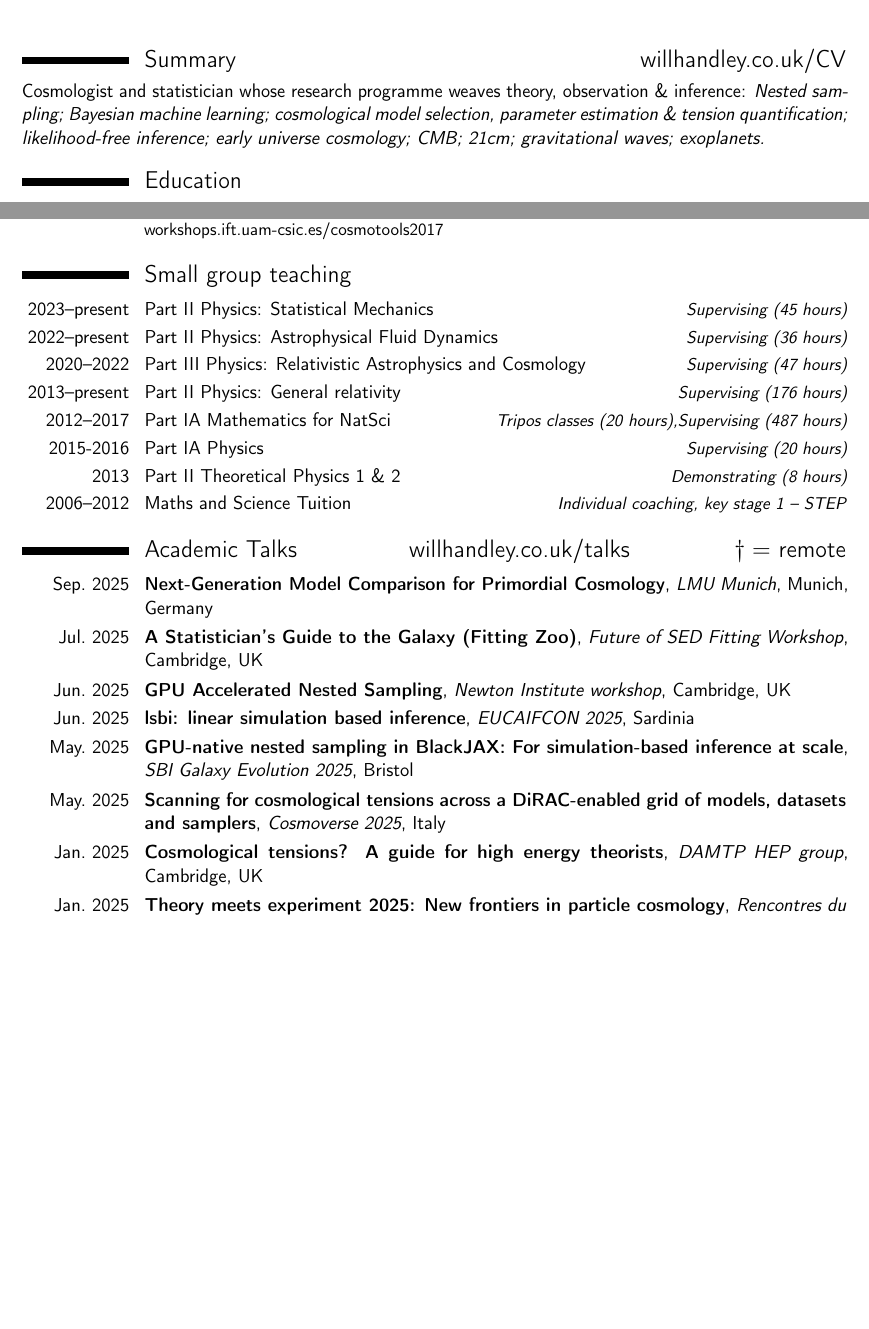
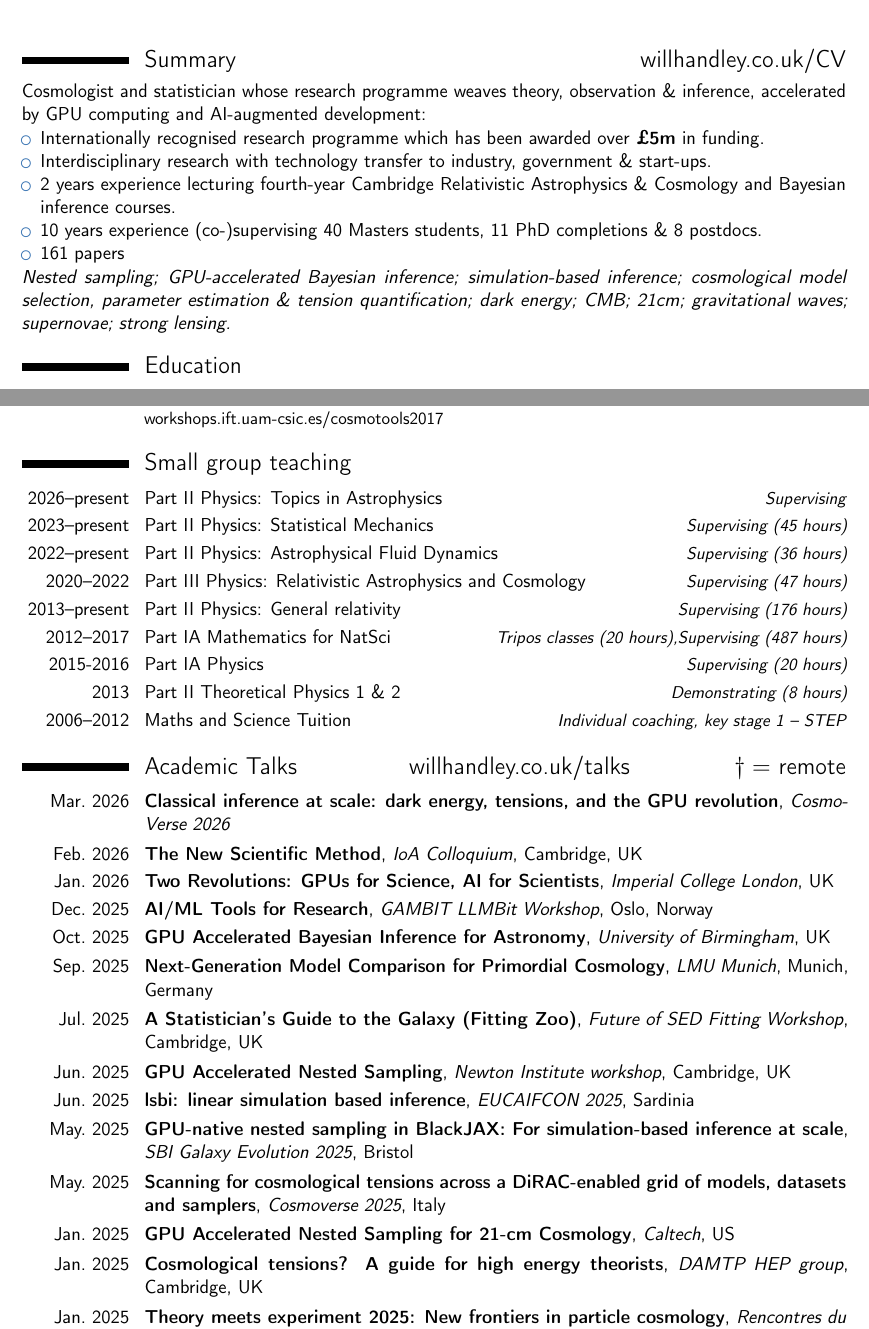
Before and after one commit to williamjameshandley/CV, a LaTeX CV (CV_will_handley.tex): two parts of pages 1 and 5 of 18 before the commit and two parts of pages 1 and 6 of 19 after it, joined at a grey line, cut so that both start at the same text, the shorter picture padded with empty space. Compiled offline with pdfLaTeX.

Commit message:
Update CV: summary, grants, students, talks, peer review, computer skills
- Uncomment and update summary with current stats (£5m funding, 40 Masters, 11 PhD, 8 postdocs)
- Add DiRAC RAC 18th and 3 AIRR Gateway allocations to grants
- Update current/previous students and postdocs from group.yaml
- Add 6 new talks (CosmoVerse 2026, IoA 2026, Imperial 2026, GAMBIT LLMBit, Birmingham, Caltech)
- Add Topics in Astrophysics 2026 to small group teaching
- Add IoA Alumni outreach event, remove Pembroke dinner
- Update peer review to 86 reviews, fix WoS URL, add A&A
- Add Ollama to computer skills

Co-Authored-By: Claude Opus 4.6 <noreply@anthropic.com>

```diff
--- a/CV_will_handley.tex
+++ b/CV_will_handley.tex
@@ -92,17 +92,16 @@
 \makecvtitle{}
 \vspace{-10pt}
 \section{Summary \hfill\href{www.willhandley.co.uk/CV}{willhandley.co.uk/CV}}
-Cosmologist and statistician whose research programme weaves theory, observation \& inference:
-%\begin{itemize}
-%    \item Internationally recognised research programme which has been awarded over \textbf{\pounds4.3m} over the past 5 years.
-%    \item Interdisciplinary research with technology transfer to industry, government \& start-ups.
-%    \item 2 years experience lecturing fourth-year Cambridge General Relativity \& Bayesian inference courses.
-%    \item 8 years experience (co-)supervising  25 Masters students, 20 PhD students \& 3 postdocs.
-%    \item \total{citnum} papers
-%    \item PhD begun in 2012
-%\end{itemize}
+Cosmologist and statistician whose research programme weaves theory, observation \& inference, accelerated by GPU computing and AI-augmented development:
+\begin{itemize}
+    \item Internationally recognised research programme which has been awarded over \textbf{\pounds5m} in funding.
+    \item Interdisciplinary research with technology transfer to industry, government \& start-ups.
+    \item 2 years experience lecturing fourth-year Cambridge Relativistic Astrophysics \& Cosmology and Bayesian inference courses.
+    \item 10 years experience (co-)supervising 40 Masters students, 11 PhD completions \& 8 postdocs.
+    \item \total{citnum} papers
+\end{itemize}
 \textit{\noindent
-Nested sampling; Bayesian machine learning; cosmological model selection, parameter estimation \& tension quantification; likelihood-free inference; early universe cosmology; CMB; 21cm; gravitational waves; exoplanets.
+Nested sampling; GPU-accelerated Bayesian inference; simulation-based inference; cosmological model selection, parameter estimation \& tension quantification; dark energy; CMB; 21cm; gravitational waves; supernovae; strong lensing.
 }
 
 \section{Education}
@@ -263,6 +268,7 @@ Geometry and field equations of granular systems.
 \cventry{2018}{CosmoTools}{Introduction to Statistics}{Aachen}{Germany}{\href{https://indico.cern.ch/e/CosmoTools2018}{indico.cern.ch/e/CosmoTools2018}}
 \cventry{2017}{CosmoTools}{Cosmological statistics \& sampling}{IFT Madrid}{Spain}{\href{https://workshops.ift.uam-csic.es/cosmotools2017}{workshops.ift.uam-csic.es/cosmotools2017}}
 \section{Small group teaching}
+\cvitemwithcomment{2026--present}{Part II Physics: Topics in Astrophysics}{Supervising}
 \cvitemwithcomment{2023--present}{Part II Physics: Statistical Mechanics}{Supervising (45 hours)}
 \cvitemwithcomment{2022--present}{Part II Physics: Astrophysical Fluid Dynamics}{Supervising (36 hours)}
 \cvitemwithcomment{2020--2022}{Part III Physics: Relativistic Astrophysics and Cosmology}{Supervising (47 hours)}
@@ -273,12 +279,18 @@ Geometry and field equations of granular systems.
 \cvitemwithcomment{2006--2012}{Maths and Science Tuition }{Individual coaching, key stage 1 -- STEP}
 
 \section{Academic Talks \hfill\href{https://www.willhandley.co.uk/talks}{willhandley.co.uk/talks}\hfill $\dagger=$ remote}
+\cventry{Mar.\ 2026}{\href{https://github.com/williamjameshandley/talks/tree/cosmoverse_2026}{Classical inference at scale: dark energy, tensions, and the GPU revolution}}{CosmoVerse 2026}{}{}{}
+\cventry{Feb.\ 2026}{\href{https://github.com/williamjameshandley/talks/tree/ioa_2026}{The New Scientific Method}}{IoA Colloquium}{Cambridge}{UK}{}
+\cventry{Jan.\ 2026}{\href{https://github.com/williamjameshandley/talks/tree/imperial_2026}{Two Revolutions: GPUs for Science, AI for Scientists}}{Imperial College London}{}{UK}{}
+\cventry{Dec.\ 2025}{\href{https://github.com/williamjameshandley/talks/tree/gambit_llmbit_2025}{AI/ML Tools for Research}}{GAMBIT LLMBit Workshop}{Oslo}{Norway}{}
+\cventry{Oct.\ 2025}{\href{https://github.com/williamjameshandley/talks/tree/birmingham_2025}{GPU Accelerated Bayesian Inference for Astronomy}}{University of Birmingham}{}{UK}{}
 \cventry{Sep.\ 2025}{\href{https://github.com/williamjameshandley/talks/tree/lmu_2025}{Next-Generation Model Comparison for Primordial Cosmology}}{LMU Munich}{Munich}{Germany}{}
 \cventry{Jul.\ 2025}{\href{https://github.com/williamjameshandley/talks/tree/sed_2025}{A Statistician's Guide to the Galaxy (Fitting Zoo)}}{Future of SED Fitting Workshop}{Cambridge}{UK}{}
 \cventry{Jun.\ 2025}{\href{https://github.com/williamjameshandley/talks/tree/ini_2025}{GPU Accelerated Nested Sampling}}{Newton Institute workshop}{Cambridge}{UK}{}
 \cventry{Jun.\ 2025}{\href{https://github.com/williamjameshandley/talks/tree/sardinia_2025}{lsbi: linear simulation based inference}}{EUCAIFCON 2025}{}{Sardinia}{}
 \cventry{May.\ 2025}{\href{https://github.com/williamjameshandley/talks/tree/bristol_2025}{GPU-native nested sampling in BlackJAX: For simulation-based inference at scale}}{SBI Galaxy Evolution 2025}{}{Bristol}{}
 \cventry{May.\ 2025}{\href{https://github.com/williamjameshandley/talks/tree/cosmoverse_2025}{Scanning for cosmological tensions across a DiRAC-enabled grid of models, datasets and samplers}}{Cosmoverse 2025}{}{Italy}{}
+\cventry{Jan.\ 2025}{\href{https://github.com/williamjameshandley/talks/tree/caltech_2025}{GPU Accelerated Nested Sampling for 21-cm Cosmology}}{Caltech}{}{US}{}
 \cventry{Jan.\ 2025}{\href{https://github.com/williamjameshandley/talks/tree/damtp_2025}{Cosmological tensions? A guide for high energy theorists}}{DAMTP HEP group}{Cambridge}{UK}{}
 \cventry{Jan.\ 2025}{\href{https://github.com/williamjameshandley/talks/tree/vietnam_2025}{Theory meets experiment 2025: New frontiers in particle cosmology}}{Rencontres du Vietnam}{Quy Nhon}{Vietnam}{}
 \cventry{Dec.\ 2024}{\href{https://github.com/williamjameshandley/talks/tree/valencia_2024}{Next-generation statistical inference tools: Simulation-based inference, marginal statistics \& accelerated nested sampling}}{Towards a realistic detection of Primordial Gravitational Wave Backgrounds}{Madrid}{Spain}{}
```
Also changed, not shown: CV_will_handley.tex (24 more changed lines).
